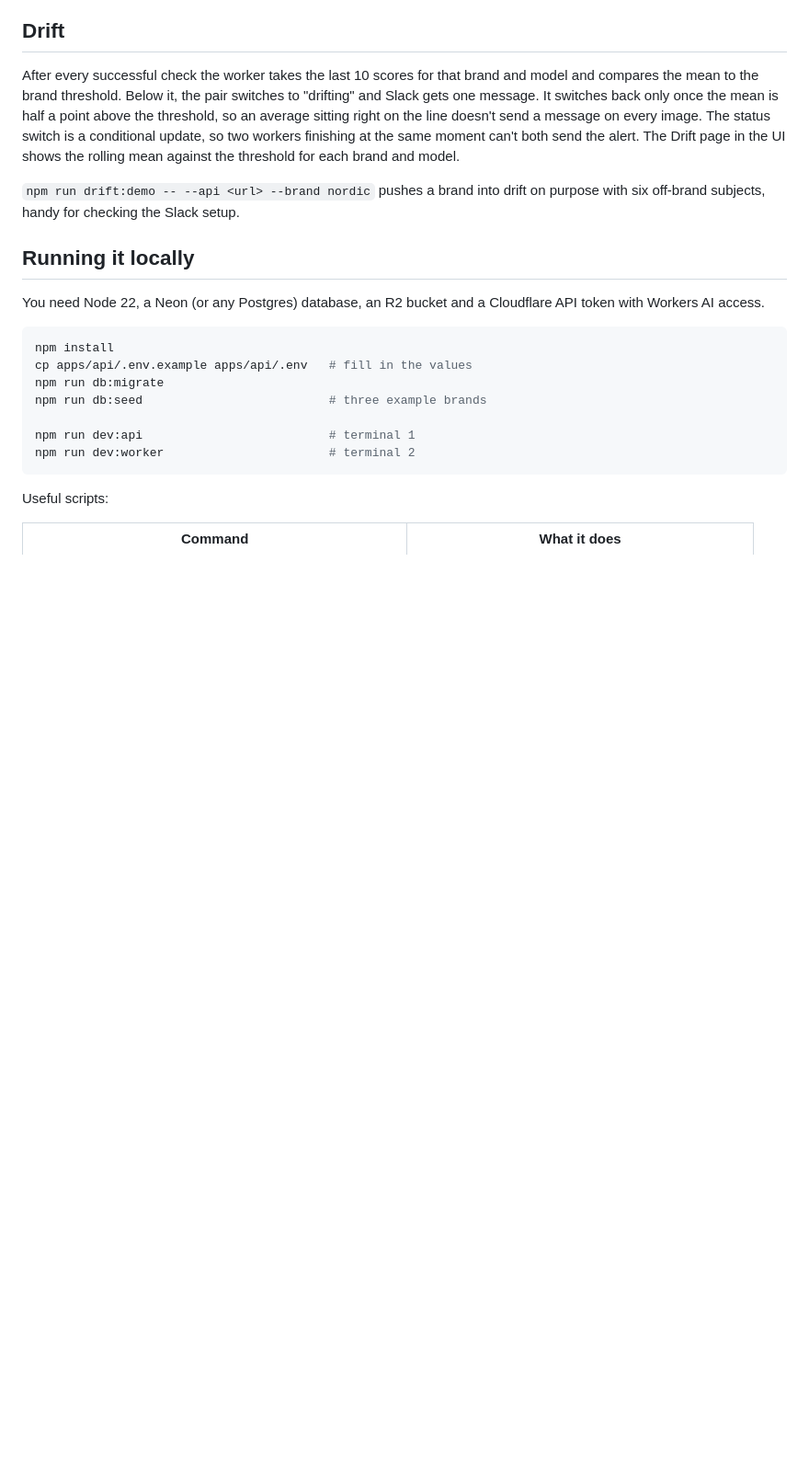
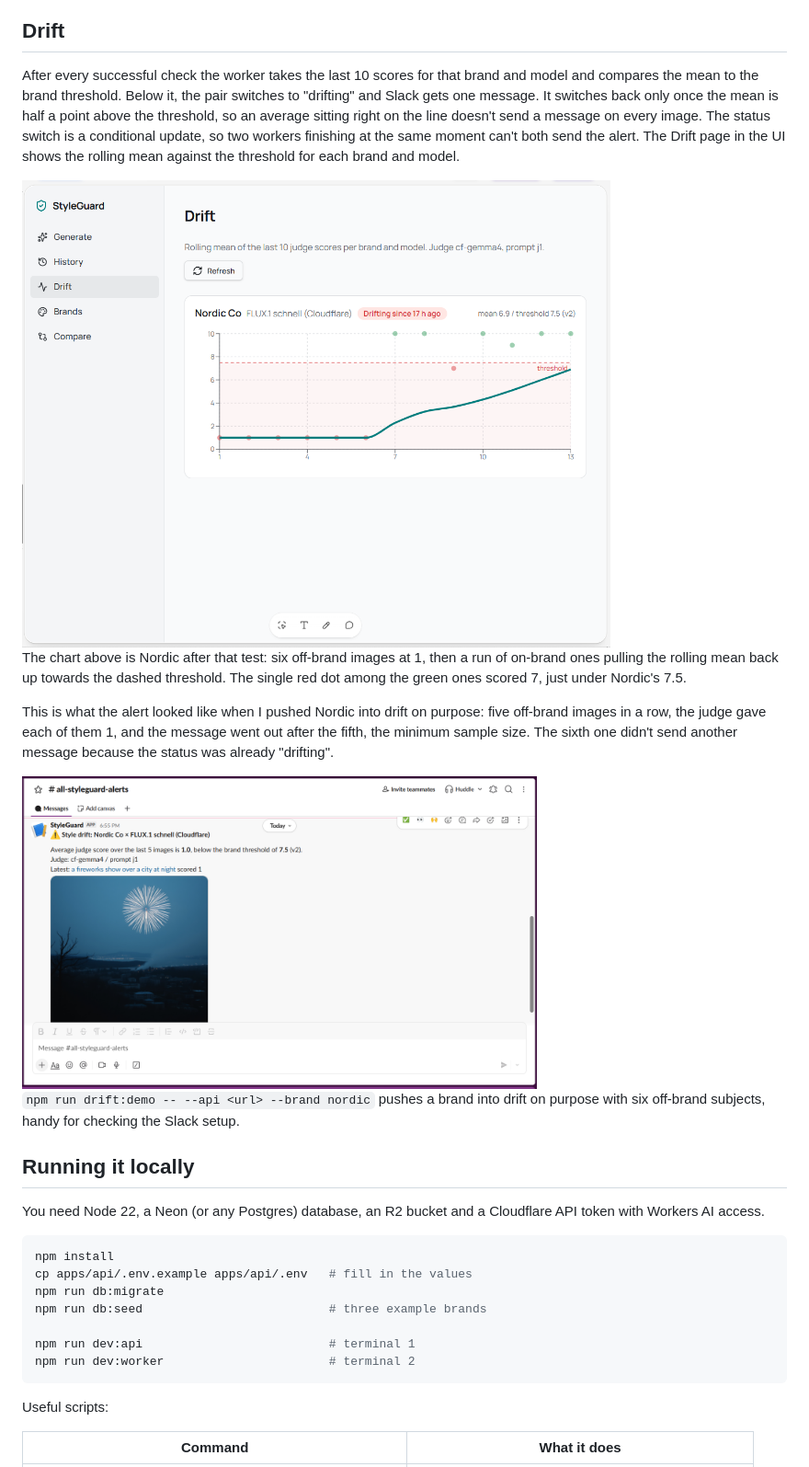
Before and after one commit to yuliiastanenko/styleguard, a Markdown page: README.md, the part around one of its changes. Shown at 92% size. Rendered like a GitHub page; pictures changed too: docs/screenshots/drift-chart.png (added), docs/screenshots/slack-alert.png (added); blank space fills up the shorter version.

```diff
--- a/README.md
+++ b/README.md
@@ -88,6 +95,15 @@ What I took from it:
 
 After every successful check the worker takes the last 10 scores for that brand and model and compares the mean to the brand threshold. Below it, the pair switches to "drifting" and Slack gets one message. It switches back only once the mean is half a point above the threshold, so an average sitting right on the line doesn't send a message on every image. The status switch is a conditional update, so two workers finishing at the same moment can't both send the alert. The Drift page in the UI shows the rolling mean against the threshold for each brand and model.
 
+<img src="docs/screenshots/drift-chart.png" alt="Drift chart for Nordic: six images scored 1, then on-brand images pull the rolling mean back up towards the threshold" width="640">
+
+The chart above is Nordic after that test: six off-brand images at 1, then a run of on-brand ones pulling the rolling mean back up towards the dashed threshold. The single red dot among the green ones scored 7, just under Nordic's 7.5.
+
+This is what the alert looked like when I pushed Nordic into drift on purpose: five off-brand images in a row, the judge gave each of them 1, and the message went out after the fifth, the minimum sample size. The sixth one didn't send another message because the status was already "drifting".
+
+<img src="docs/screenshots/slack-alert.png" alt="Slack drift alert for Nordic Co" width="560">
+
+
 `npm run drift:demo -- --api <url> --brand nordic` pushes a brand into drift on purpose with six off-brand subjects, handy for checking the Slack setup.
 
 ## Running it locally
```
Also changed, not shown: other parts of README.md (+8 -1 lines), docs/screenshots/compare.png (added), docs/screenshots/off-brand-result.png (added).
